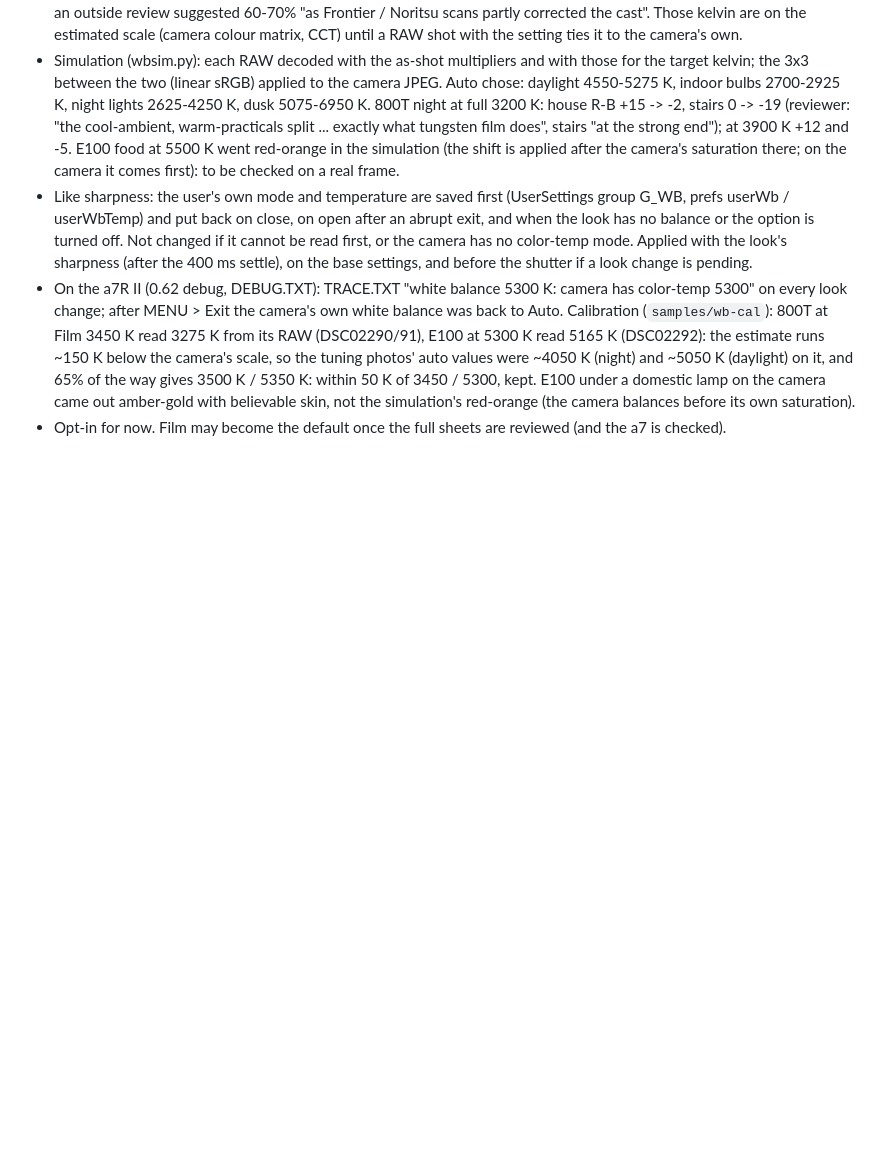
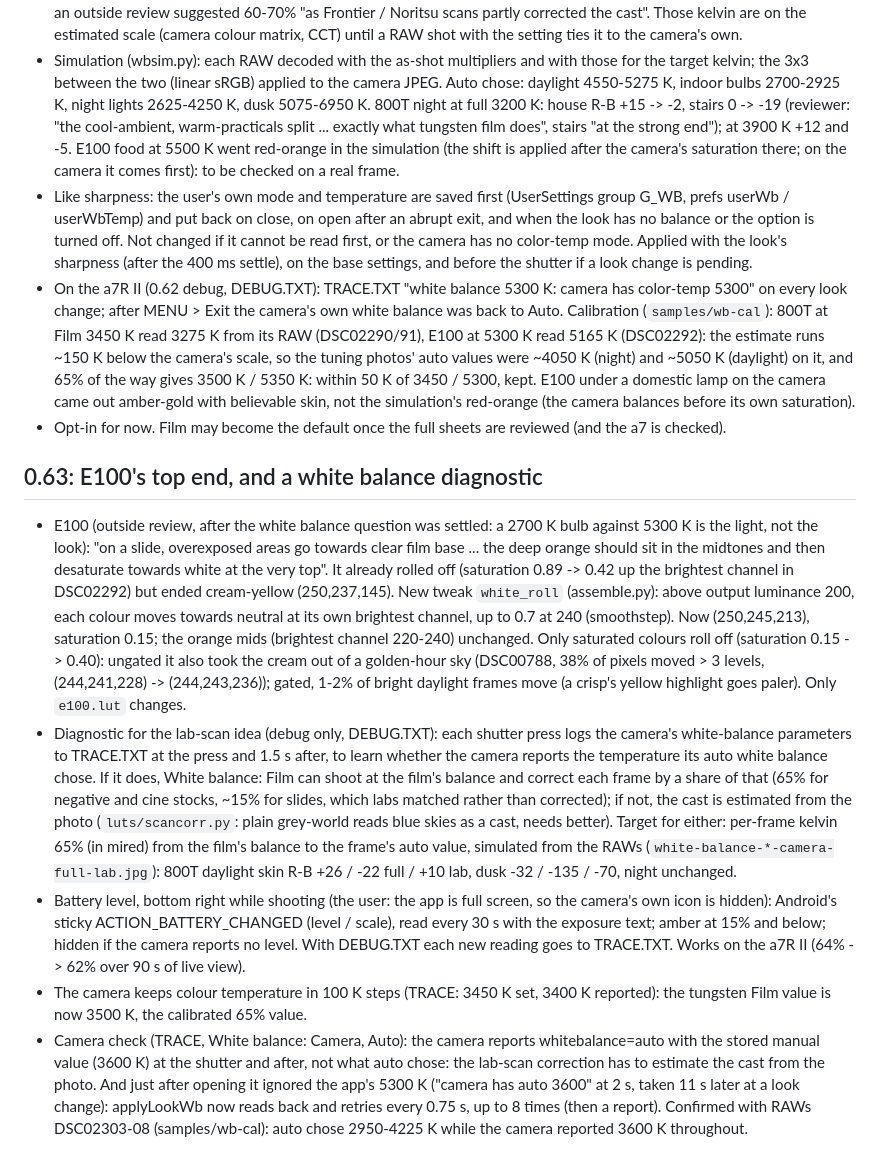
Before and after one commit to almostdarkstudio/film-drawer, a Markdown page: DEVELOPMENT.md, the part around the change. Drawn GitHub-style; blank space fills up the shorter version.

```diff
--- a/DEVELOPMENT.md
+++ b/DEVELOPMENT.md
@@ -713,3 +713,33 @@ house frame (DSC02166) was the one that worked.
   65% of the way gives 3500 K / 5350 K: within 50 K of 3450 / 5300, kept. E100 under a domestic lamp on the camera came
   out amber-gold with believable skin, not the simulation's red-orange (the camera balances before its own saturation).
 - Opt-in for now. Film may become the default once the full sheets are reviewed (and the a7 is checked).
+
+## 0.63: E100's top end, and a white balance diagnostic
+- E100 (outside review, after the white balance question was settled: a 2700 K bulb against 5300 K is the light, not
+  the look): "on a slide, overexposed areas go towards clear film base ... the deep orange should sit in the midtones
+  and then desaturate towards white at the very top". It already rolled off (saturation 0.89 -> 0.42 up the brightest
+  channel in DSC02292) but ended cream-yellow (250,237,145). New tweak `white_roll` (assemble.py): above output
+  luminance 200, each colour moves towards neutral at its own brightest channel, up to 0.7 at 240 (smoothstep). Now
+  (250,245,213), saturation 0.15; the orange mids (brightest channel 220-240) unchanged. Only saturated colours roll
+  off (saturation 0.15 -> 0.40): ungated it also took the cream out of a golden-hour sky (DSC00788, 38% of pixels
+  moved > 3 levels, (244,241,228) -> (244,243,236)); gated, 1-2% of bright daylight frames move (a crisp's yellow
+  highlight goes paler). Only `e100.lut` changes.
+- Diagnostic for the lab-scan idea (debug only, DEBUG.TXT): each shutter press logs the camera's white-balance
+  parameters to TRACE.TXT at the press and 1.5 s after, to learn whether the camera reports the temperature its auto
+  white balance chose. If it does, White balance: Film can shoot at the film's balance and correct each frame by a share
+  of that (65% for negative and cine stocks, ~15% for slides, which labs matched rather than corrected); if not, the
+  cast is estimated from the photo (`luts/scancorr.py`: plain grey-world reads blue skies as a cast, needs better).
+  Target for either: per-frame kelvin 65% (in mired) from the film's balance to the frame's auto value, simulated from
+  the RAWs (`white-balance-*-camera-full-lab.jpg`): 800T daylight skin R-B +26 / -22 full / +10 lab, dusk -32 / -135 /
+  -70, night unchanged.
+- Battery level, bottom right while shooting (the user: the app is full screen, so the camera's own icon is hidden):
+  Android's sticky ACTION_BATTERY_CHANGED (level / scale), read every 30 s with the exposure text; amber at 15% and below;
+  hidden if the camera reports no level. With DEBUG.TXT each new reading goes to TRACE.TXT. Works on the a7R II
+  (64% -> 62% over 90 s of live view).
+- The camera keeps colour temperature in 100 K steps (TRACE: 3450 K set, 3400 K reported): the tungsten Film value is now
+  3500 K, the calibrated 65% value.
+- Camera check (TRACE, White balance: Camera, Auto): the camera reports whitebalance=auto with the stored manual value
+  (3600 K) at the shutter and after, not what auto chose: the lab-scan correction has to estimate the cast from the photo.
+  And just after opening it ignored the app's 5300 K ("camera has auto 3600" at 2 s, taken 11 s later at a look change):
+  applyLookWb now reads back and retries every 0.75 s, up to 8 times (then a report).
+  Confirmed with RAWs DSC02303-08 (samples/wb-cal): auto chose 2950-4225 K while the camera reported 3600 K throughout.
```
Also changed, not shown: README.md (+1 -1 lines), docs/USER-GUIDE.md (+4 -1 lines), docs/screenshots/1-shoot.jpg, docs/screenshots/2-look-card.jpg, docs/screenshots/3-menu.jpg, docs/screenshots/8-controls.jpg, docs/screenshots/9-film-mode.jpg, 7 other files.
